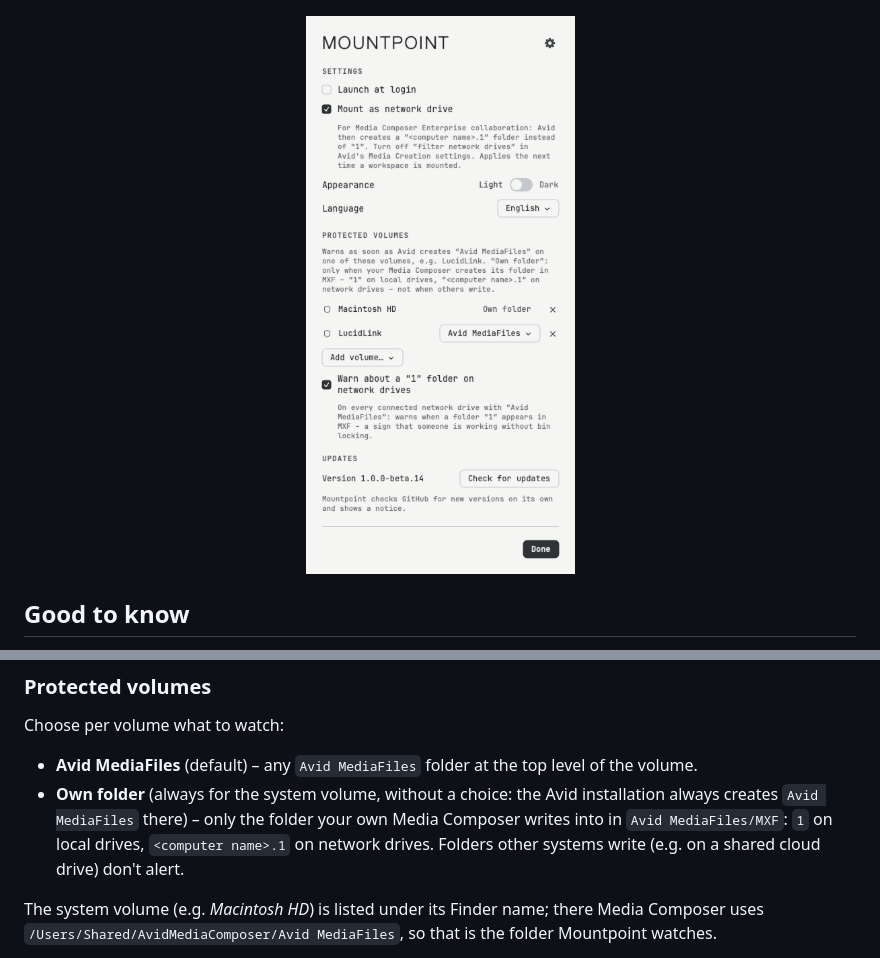
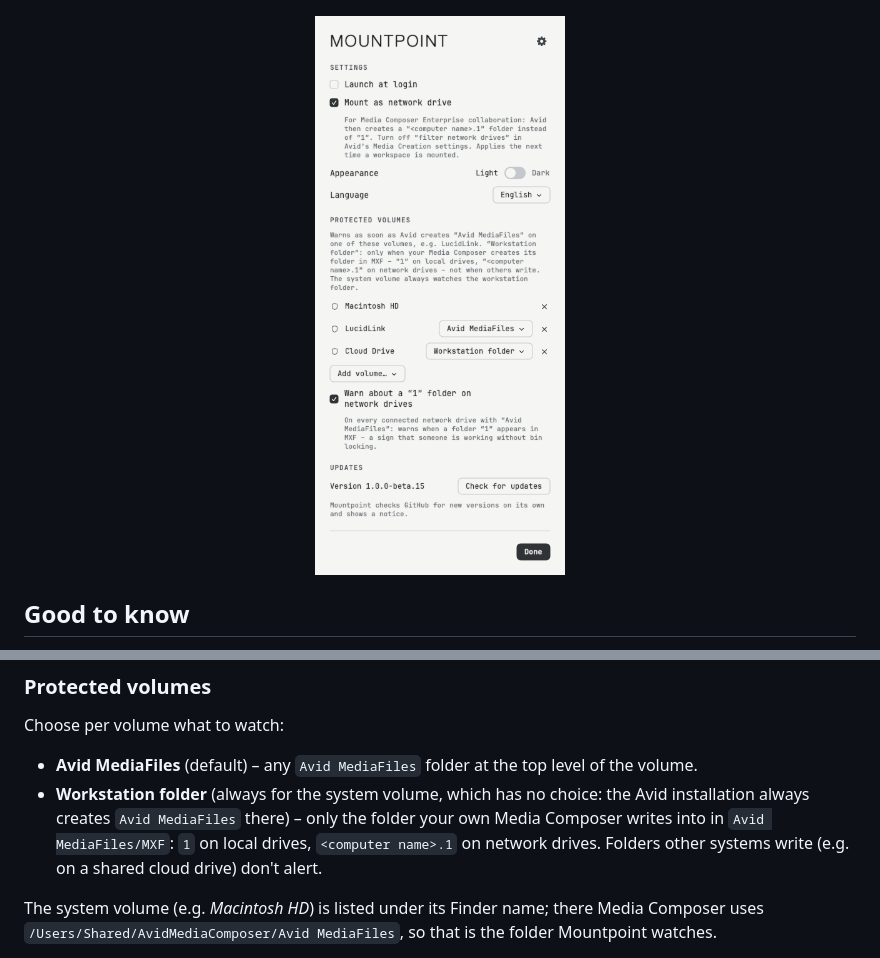
Before and after one commit to moritz-poth/mountpoint, a Markdown page: README.md, 2 parts joined by grey strips. Drawn GitHub-style; pictures changed too: assets/screenshots/settings-light.png.

```diff
--- a/README.md
+++ b/README.md
@@ -78,7 +78,7 @@ The menu bar icon (a drive with a folder) appears at the top right. It is filled
 
 Choose per volume what to watch:
 - **Avid MediaFiles** (default) – any `Avid MediaFiles` folder at the top level of the volume.
-- **Own folder** (always for the system volume, without a choice: the Avid installation always creates `Avid MediaFiles` there) – only the folder your own Media Composer writes into in `Avid MediaFiles/MXF`: `1` on local drives, `<computer name>.1` on network drives. Folders other systems write (e.g. on a shared cloud drive) don't alert.
+- **Workstation folder** (always for the system volume, which has no choice: the Avid installation always creates `Avid MediaFiles` there) – only the folder your own Media Composer writes into in `Avid MediaFiles/MXF`: `1` on local drives, `<computer name>.1` on network drives. Folders other systems write (e.g. on a shared cloud drive) don't alert.
 
 The system volume (e.g. *Macintosh HD*) is listed under its Finder name; there Media Composer uses `/Users/Shared/AvidMediaComposer/Avid MediaFiles`, so that is the folder Mountpoint watches.
 
```
Also changed, not shown: CLAUDE.md (+1 -1 lines), assets/screenshots/settings-dark.png, 5 other files.
